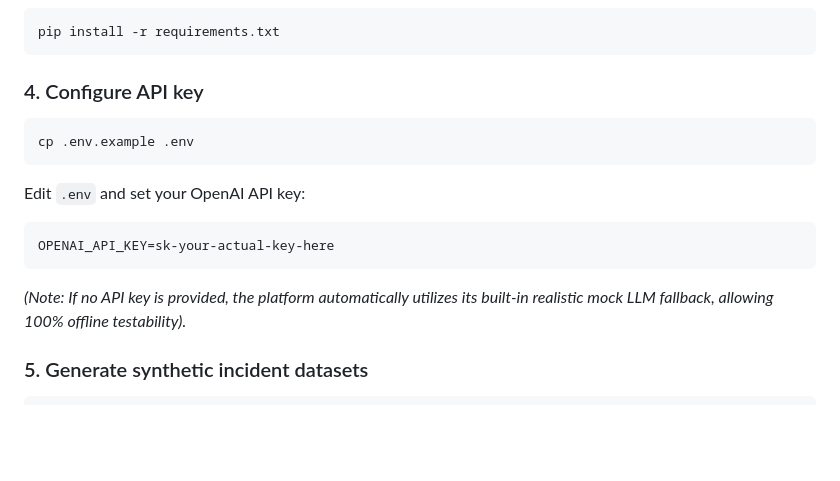
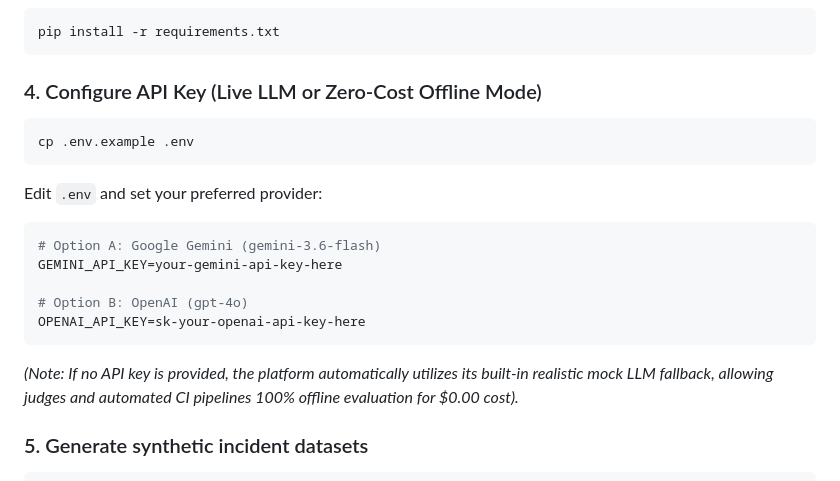
Before and after one commit to Pratham-The-Warrior/frontier-engineering-haackathon, a Markdown page: REPRODUCTION.md, the part around the change. GitHub-like rendering; blank space fills up the shorter version.

````diff
--- a/REPRODUCTION.md
+++ b/REPRODUCTION.md
@@ -42,15 +42,19 @@ source venv/bin/activate
 pip install -r requirements.txt
 ```
 
-### 4. Configure API key
+### 4. Configure API Key (Live LLM or Zero-Cost Offline Mode)
 ```bash
 cp .env.example .env
 ```
-Edit `.env` and set your OpenAI API key:
+Edit `.env` and set your preferred provider:
 ```env
-OPENAI_API_KEY=sk-your-actual-key-here
+# Option A: Google Gemini (gemini-3.6-flash)
+GEMINI_API_KEY=your-gemini-api-key-here
+
+# Option B: OpenAI (gpt-4o)
+OPENAI_API_KEY=sk-your-openai-api-key-here
 ```
-*(Note: If no API key is provided, the platform automatically utilizes its built-in realistic mock LLM fallback, allowing 100% offline testability).*
+*(Note: If no API key is provided, the platform automatically utilizes its built-in realistic mock LLM fallback, allowing judges and automated CI pipelines 100% offline evaluation for $0.00 cost).*
 
 ### 5. Generate synthetic incident datasets
 ```bash
````
Also changed, not shown: README.md (+12 -4 lines).
